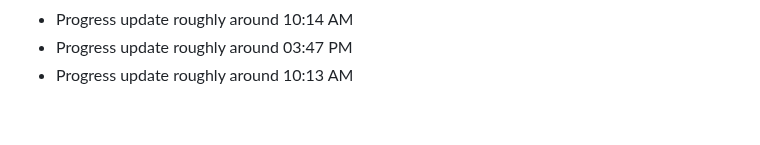
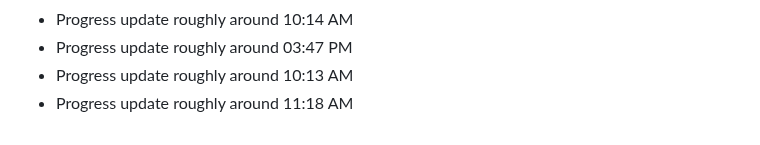
Before and after one commit to clawalone/focuspilot, a Markdown page: docs/dev-notes.md, the part around the change. GitHub-like rendering.

Commit message:
fix: update application metadata

```diff
--- a/docs/dev-notes.md
+++ b/docs/dev-notes.md
@@ -165,3 +165,4 @@ Tracking daily progress and technical decisions.
 - Progress update roughly around 10:14 AM
 - Progress update roughly around 03:47 PM
 - Progress update roughly around 10:13 AM
+- Progress update roughly around 11:18 AM
```
